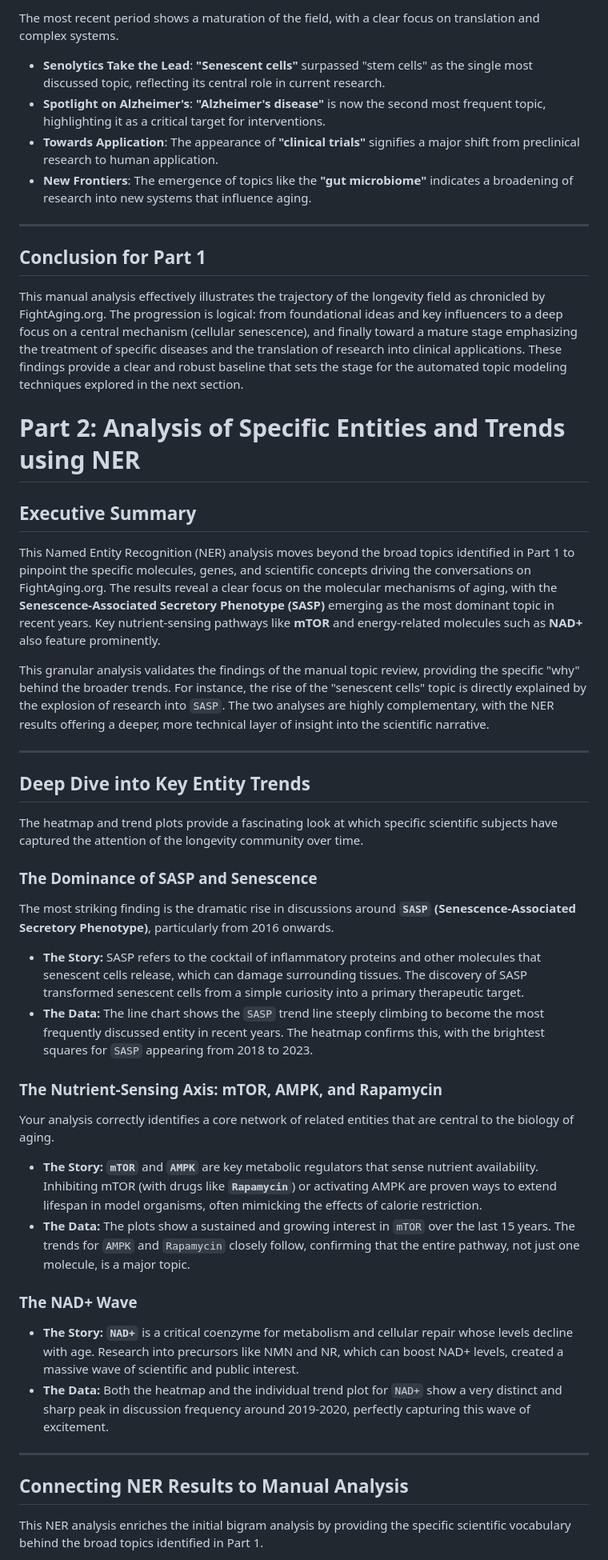
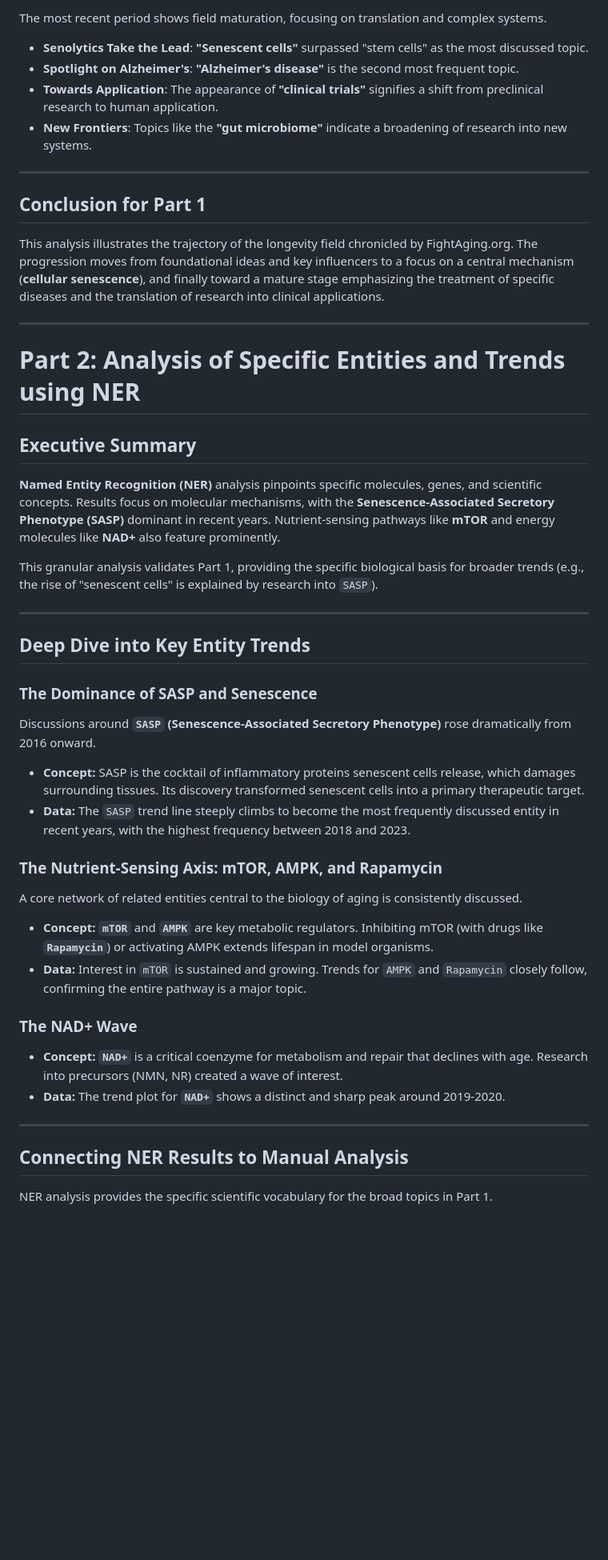
Before and after one commit to CesarPuentes/FightAgingLiteratureAnalysis, a Markdown page: Readme.md, the part around one of its changes. Shown at 80% size. Drawn GitHub-style; blank space fills up the shorter version.

```diff
--- a/Readme.md
+++ b/Readme.md
@@ -71,52 +65,50 @@ This era marks a significant shift towards a more specific, mechanistic understa
 
-The most recent period shows a maturation of the field, with a clear focus on translation and complex systems.
-* **Senolytics Take the Lead**: **"Senescent cells"** surpassed "stem cells" as the single most discussed topic, reflecting its central role in current research.
-* **Spotlight on Alzheimer's**: **"Alzheimer's disease"** is now the second most frequent topic, highlighting it as a critical target for interventions.
-* **Towards Application**: The appearance of **"clinical trials"** signifies a major shift from preclinical research to human application.
-* **New Frontiers**: The emergence of topics like the **"gut microbiome"** indicates a broadening of research into new systems that influence aging.
+The most recent period shows field maturation, focusing on translation and complex systems.
+* **Senolytics Take the Lead**: **"Senescent cells"** surpassed "stem cells" as the most discussed topic.
+* **Spotlight on Alzheimer's**: **"Alzheimer's disease"** is the second most frequent topic.
+* **Towards Application**: The appearance of **"clinical trials"** signifies a shift from preclinical research to human application.
+* **New Frontiers**: Topics like the **"gut microbiome"** indicate a broadening of research into new systems.
 
 ---
 
 ## Conclusion for Part 1
 
-This manual analysis effectively illustrates the trajectory of the longevity field as chronicled by FightAging.org. The progression is logical: from foundational ideas and key influencers to a deep focus on a central mechanism (cellular senescence), and finally toward a mature stage emphasizing the treatment of specific diseases and the translation of research into clinical applications. These findings provide a clear and robust baseline that sets the stage for the automated topic modeling techniques explored in the next section.
+This analysis illustrates the trajectory of the longevity field chronicled by FightAging.org. The progression moves from foundational ideas and key influencers to a focus on a central mechanism (**cellular senescence**), and finally toward a mature stage emphasizing the treatment of specific diseases and the translation of research into clinical applications.
+
+***
 
 # Part 2: Analysis of Specific Entities and Trends using NER
 
 ## Executive Summary
 
-This Named Entity Recognition (NER) analysis moves beyond the broad topics identified in Part 1 to pinpoint the specific molecules, genes, and scientific concepts driving the conversations on FightAging.org. The results reveal a clear focus on the molecular mechanisms of aging, with the **Senescence-Associated Secretory Phenotype (SASP)** emerging as the most dominant topic in recent years. Key nutrient-sensing pathways like **mTOR** and energy-related molecules such as **NAD+** also feature prominently.
+**Named Entity Recognition (NER)** analysis pinpoints specific molecules, genes, and scientific concepts. Results focus on molecular mechanisms, with the **Senescence-Associated Secretory Phenotype (SASP)** dominant in recent years. Nutrient-sensing pathways like **mTOR** and energy molecules like **NAD+** also feature prominently.
 
-This granular analysis validates the findings of the manual topic review, providing the specific "why" behind the broader trends. For instance, the rise of the "senescent cells" topic is directly explained by the explosion of research into `SASP`. The two analyses are highly complementary, with the NER results offering a deeper, more technical layer of insight into the scientific narrative.
+This granular analysis validates Part 1, providing the specific biological basis for broader trends (e.g., the rise of "senescent cells" is explained by research into `SASP`).
 
 ---
 
 ## Deep Dive into Key Entity Trends
 
-The heatmap and trend plots provide a fascinating look at which specific scientific subjects have captured the attention of the longevity community over time.
-
-
 ### The Dominance of SASP and Senescence
 
-The most striking finding is the dramatic rise in discussions around **`SASP` (Senescence-Associated Secretory Phenotype)**, particularly from 2016 onwards.
-* **The Story:** SASP refers to the cocktail of inflammatory proteins and other molecules that senescent cells release, which can damage surrounding tissues. The discovery of SASP transformed senescent cells from a simple curiosity into a primary therapeutic target.
-* **The Data:** The line chart shows the `SASP` trend line steeply climbing to become the most frequently discussed entity in recent years. The heatmap confirms this, with the brightest squares for `SASP` appearing from 2018 to 2023.
+Discussions around **`SASP` (Senescence-Associated Secretory Phenotype)** rose dramatically from 2016 onward.
+* **Concept:** SASP is the cocktail of inflammatory proteins senescent cells release, which damages surrounding tissues. Its discovery transformed senescent cells into a primary therapeutic target.
+* **Data:** The `SASP` trend line steeply climbs to become the most frequently discussed entity in recent years, with the highest frequency between 2018 and 2023.
 
 ### The Nutrient-Sensing Axis: mTOR, AMPK, and Rapamycin
 
-Your analysis correctly identifies a core network of related entities that are central to the biology of aging.
-* **The Story:** **`mTOR`** and **`AMPK`** are key metabolic regulators that sense nutrient availability. Inhibiting mTOR (with drugs like **`Rapamycin`**) or activating AMPK are proven ways to extend lifespan in model organisms, often mimicking the effects of calorie restriction.
-* **The Data:** The plots show a sustained and growing interest in `mTOR` over the last 15 years. The trends for `AMPK` and `Rapamycin` closely follow, confirming that the entire pathway, not just one molecule, is a major topic.
+A core network of related entities central to the biology of aging is consistently discussed.
+* **Concept:** **`mTOR`** and **`AMPK`** are key metabolic regulators. Inhibiting mTOR (with drugs like **`Rapamycin`**) or activating AMPK extends lifespan in model organisms.
+* **Data:** Interest in `mTOR` is sustained and growing. Trends for `AMPK` and `Rapamycin` closely follow, confirming the entire pathway is a major topic.
 
 ### The NAD+ Wave
 
-* **The Story:** **`NAD+`** is a critical coenzyme for metabolism and cellular repair whose levels decline with age. Research into precursors like NMN and NR, which can boost NAD+ levels, created a massive wave of scientific and public interest.
-* **The Data:** Both the heatmap and the individual trend plot for `NAD+` show a very distinct and sharp peak in discussion frequency around 2019-2020, perfectly capturing this wave of excitement.
-
+* **Concept:** **`NAD+`** is a critical coenzyme for metabolism and repair that declines with age. Research into precursors (NMN, NR) created a wave of interest.
+* **Data:** The trend plot for **`NAD+`** shows a distinct and sharp peak around 2019-2020.
 
 ---
 
 ## Connecting NER Results to Manual Analysis
 
-This NER analysis enriches the initial bigram analysis by providing the specific scientific vocabulary behind the broad topics identified in Part 1.
+NER analysis provides the specific scientific vocabulary for the broad topics in Part 1.
 
```
Also changed, not shown: other parts of Readme.md (+82 -41 lines).
